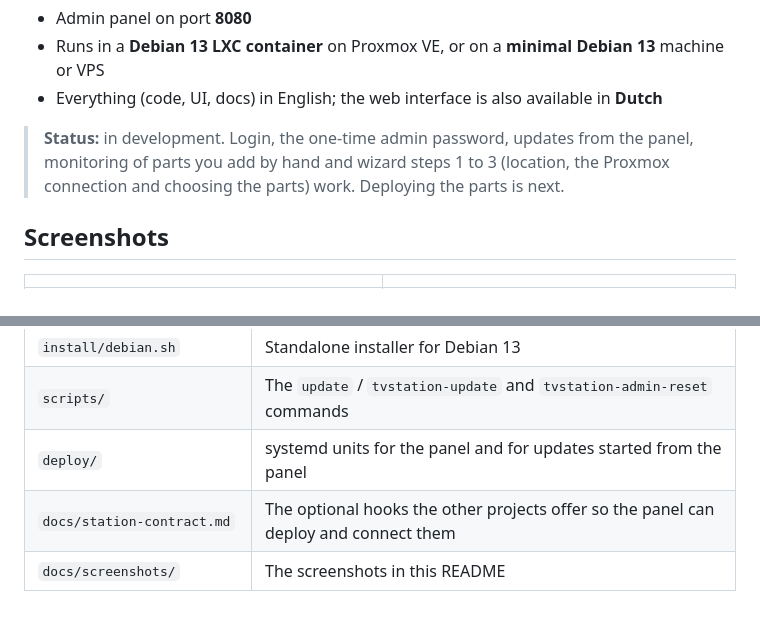
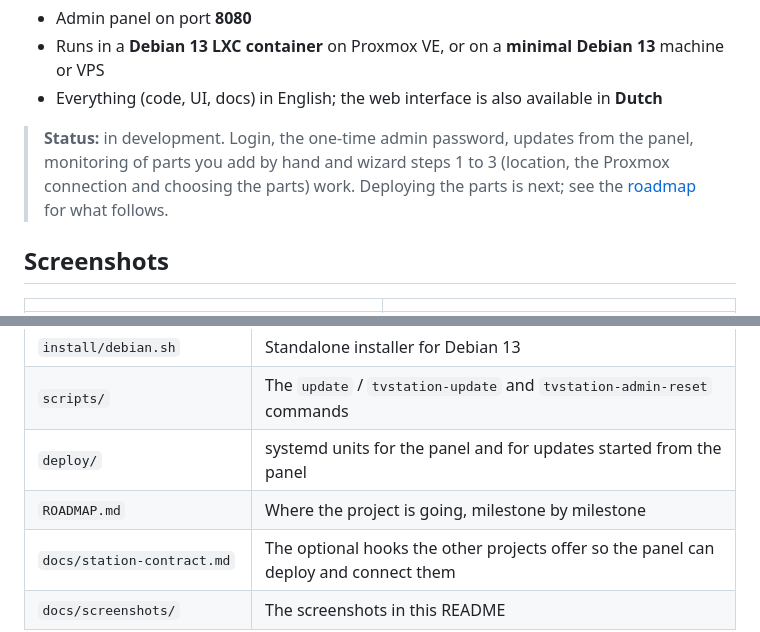
Before and after one commit to rhisijmuiden/BulldMyTVStation, a Markdown page: README.md, 2 parts joined by grey strips. Rendered like a GitHub page; blank space fills up the shorter version.

Commit message:
Add a roadmap
Co-Authored-By: Claude Opus 5.5 (1M context) <noreply@anthropic.com>
Claude-Session: https://claude.ai/code/session_01SMaV9qUQZ7naue1fhZ1mUC

```diff
--- a/README.md
+++ b/README.md
@@ -33,7 +33,7 @@ Each project stays a standalone project with its own installer: the panel uses t
 - Runs in a **Debian 13 LXC container** on Proxmox VE, or on a **minimal Debian 13** machine or VPS
 - Everything (code, UI, docs) in English; the web interface is also available in **Dutch**
 
-> **Status:** in development. Login, the one-time admin password, updates from the panel, monitoring of parts you add by hand and wizard steps 1 to 3 (location, the Proxmox connection and choosing the parts) work. Deploying the parts is next.
+> **Status:** in development. Login, the one-time admin password, updates from the panel, monitoring of parts you add by hand and wizard steps 1 to 3 (location, the Proxmox connection and choosing the parts) work. Deploying the parts is next; see the [roadmap](ROADMAP.md) for what follows.
 
 ## Screenshots
 
@@ -119,6 +119,7 @@ The first start prints the one-time admin password and stores it in `DATA_DIR/in
 | `install/debian.sh` | Standalone installer for Debian 13 |
 | `scripts/` | The `update` / `tvstation-update` and `tvstation-admin-reset` commands |
 | `deploy/` | systemd units for the panel and for updates started from the panel |
+| `ROADMAP.md` | Where the project is going, milestone by milestone |
 | `docs/station-contract.md` | The optional hooks the other projects offer so the panel can deploy and connect them |
 | `docs/screenshots/` | The screenshots in this README |
 
```
Also changed, not shown: ROADMAP.md (added, +132 -0 lines).
